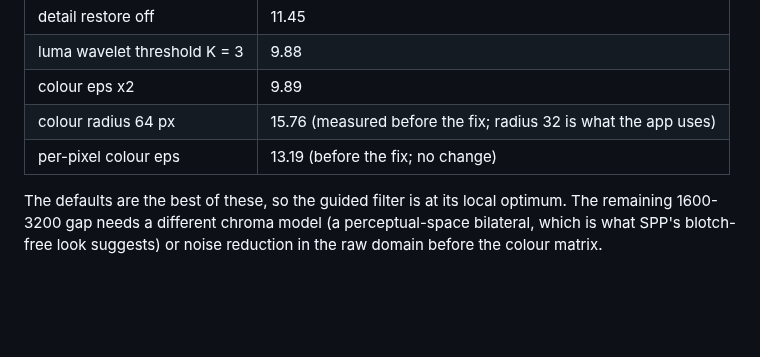
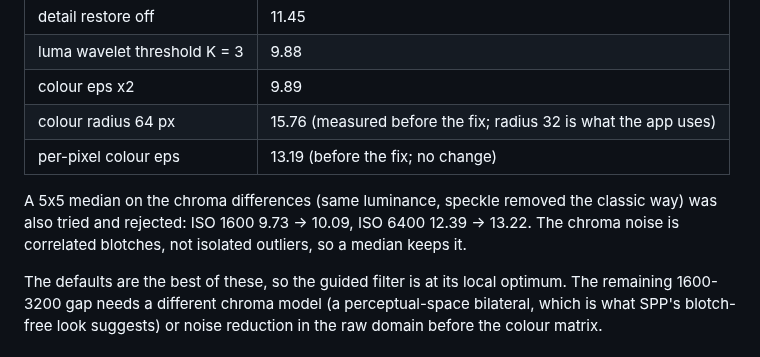
Before and after one commit to biopoetic/foveon-lab, a Markdown page: docs/accuracy-roadmap.md, the part around the change. GitHub-like rendering; blank space fills up the shorter version.

Commit message:
Roadmap: a chroma median is worse, not better
5x5 median on the chroma differences (exact luminance kept): ISO 1600
9.73 -> 10.09, ISO 6400 12.39 -> 13.22. The high-ISO chroma noise is
correlated blotches, not isolated speckle, so a median preserves it.
Reverted; no code change.

```diff
--- a/docs/accuracy-roadmap.md
+++ b/docs/accuracy-roadmap.md
@@ -398,6 +398,10 @@ Knobs, tried on the corrected pipeline (ISO 1600, baseline 9.73):
 | colour radius 64 px | 15.76 (measured before the fix; radius 32 is what the app uses) |
 | per-pixel colour eps | 13.19 (before the fix; no change) |
 
+A 5x5 median on the chroma differences (same luminance, speckle removed the classic way) was also
+tried and rejected: ISO 1600 9.73 -> 10.09, ISO 6400 12.39 -> 13.22. The chroma noise is correlated
+blotches, not isolated outliers, so a median keeps it.
+
 The defaults are the best of these, so the guided filter is at its local optimum. The remaining
 1600-3200 gap needs a different chroma model (a perceptual-space bilateral, which is what SPP's
 blotch-free look suggests) or noise reduction in the raw domain before the colour matrix.
```
